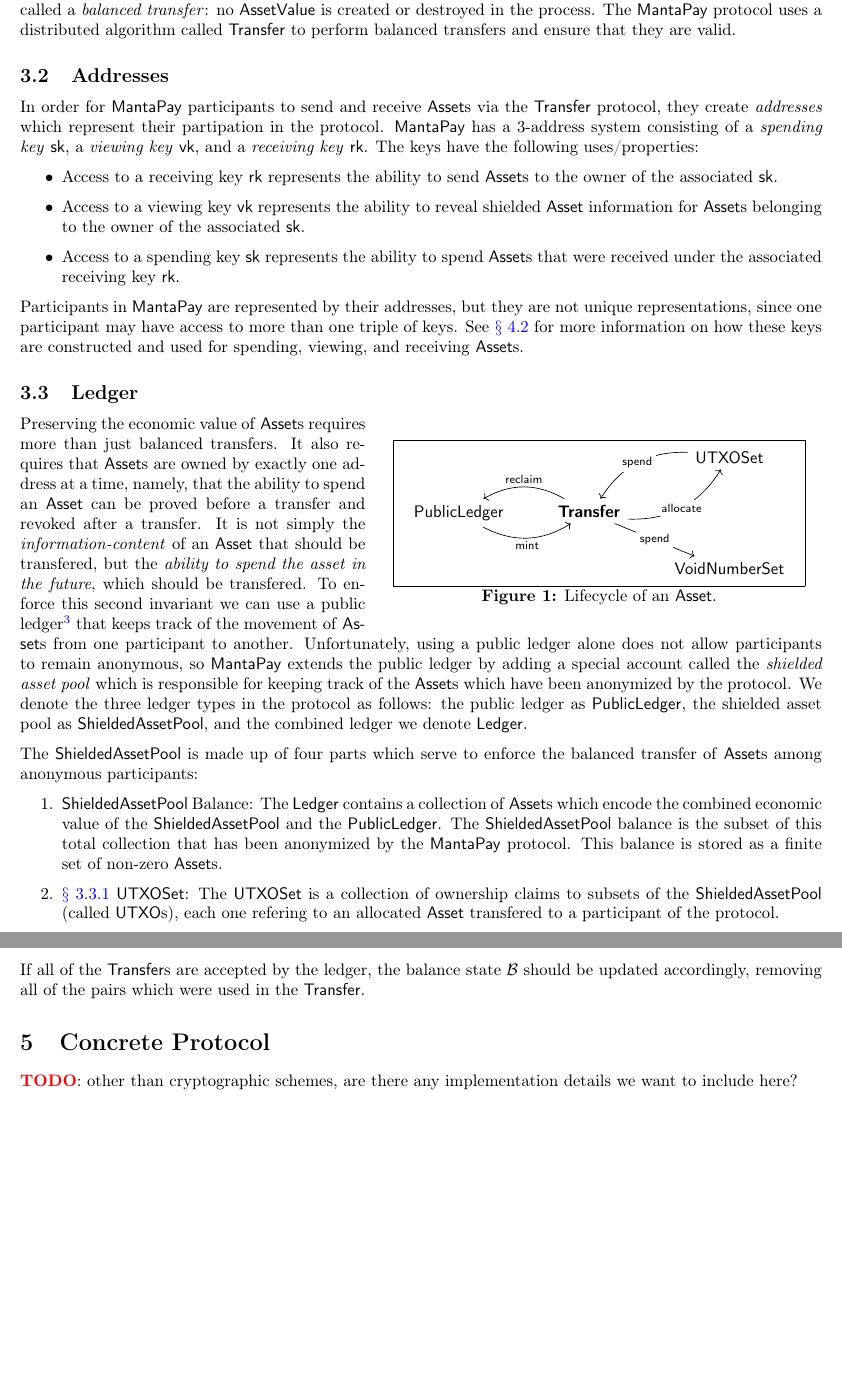
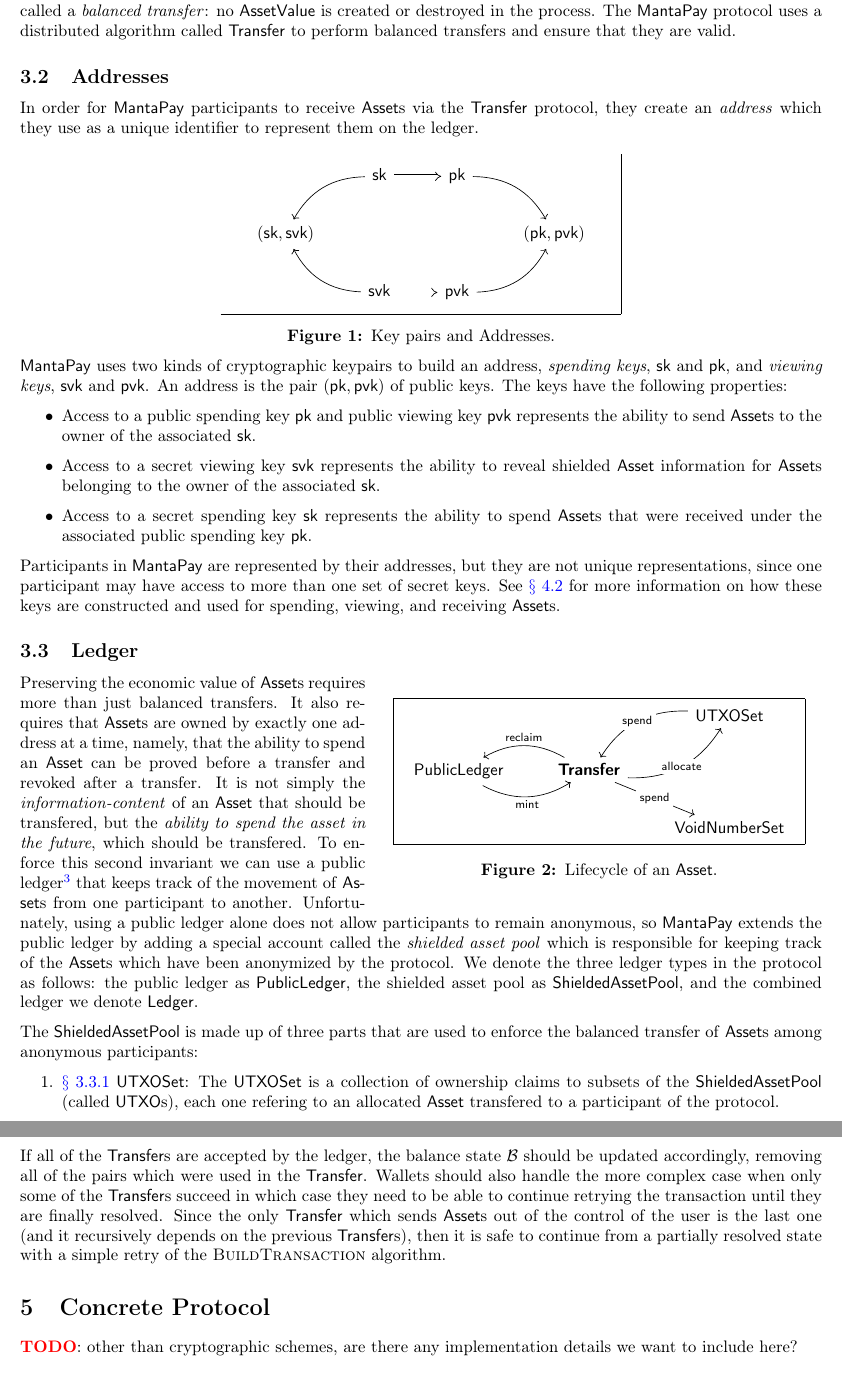
Before and after one commit to Manta-Network/spec, a LaTeX paper (manta-pay/spec.tex, which reads manta-pay/abstract-protocol.tex, manta-pay/concepts.tex, manta-pay/prelude.tex): two parts of pages 3 and 12 of 13, joined at a grey line, cut so that both start at the same text, the shorter picture padded with empty space. Compiled offline with pdfLaTeX; a LaTeX package or settings file that is missing is left out.

Commit message:
feat: address PR comments

```diff
--- a/manta-pay/abstract-protocol.tex
+++ b/manta-pay/abstract-protocol.tex
@@ -487,4 +476,3 @@ to receive a $\List(\TransferPost)$ to send to the ledger, representing the tran
 \end{algorithmic}
 \end{algorithm*}
 
-If all of the \Transfer{s} are accepted by the ledger, the balance state $\mathcal{B}$ should be updated accordingly, removing all of the pairs which were used in the \Transfer{}.
@@ -490,0 +485,3 @@ If all of the \Transfer{s} are accepted by the ledger, the balance state $\mathc
+to receive a $\List(\TransferPost)$ to send to the ledger, representing the transfer of $\total$ to $\rk$.
+
+If all of the \Transfer{s} are accepted by the ledger, the balance state $\mathcal{B}$ should be updated accordingly, removing all of the pairs which were used in the \Transfer{}. Wallets should also handle the more complex case when only some of the \Transfer{s} succeed in which case they need to be able to continue retrying the transaction until they are finally resolved. Since the only \Transfer{} which sends \Asset{s} out of the control of the user is the last one (and it recursively depends on the previous \Transfer{s}), then it is safe to continue from a partially resolved state with a simple retry of the $\textsc{BuildTransaction}$ algorithm.
--- a/manta-pay/concepts.tex
+++ b/manta-pay/concepts.tex
@@ -13,15 +13,32 @@ Whenever an \Asset{} is being used in a public setting, we simply refer to it as
 
 \lsubsection{Addresses}{addresses}
 
-In order for \MantaPay{} participants to send and receive \Asset{s} via the \Transfer{} protocol, they create \emph{addresses} which represent their partipation in the protocol. \MantaPay{} has a $3$-address system consisting of a \emph{spending key} $\sk$, a \emph{viewing key} $\vk$, and a \emph{receiving key} $\rk$. The keys have the following uses/properties:
+In order for \MantaPay{} participants to receive \Asset{s} via the \Transfer{} protocol, they create an \emph{address} which they use as a unique identifier to represent them on the ledger.
+
+\begin{center}
+    \vspace{1em}
+    \begin{mdframed}[leftmargin=0.25\textwidth, rightmargin=0.25\textwidth]
+        \begin{center}
+    \begin{tikzcd}
+        & \sk \arrow[r, Rightarrow] \arrow[ld, bend right] & \pk \arrow[rd, bend left] & \\
+        {(\sk, \svk)} & & & {(\pk, \pvk)} \\
+        & \svk \arrow[r, Rightarrow] \arrow[lu, bend left] & \pvk \arrow[ru, bend right] &
+    \end{tikzcd}
+        \end{center}
+    \end{mdframed}
+    \vspace{-1em}
+    \captionof{figure}{Key pairs and Addresses.}
+\end{center}
+
+\MantaPay{} uses two kinds of cryptographic keypairs to build an address, \emph{spending keys}, $\sk$ and $\pk$, and \emph{viewing keys}, $\svk$ and $\pvk$. An address is the pair $(\pk, \pvk)$ of public keys. The keys have the following properties:
 
 \begin{itemize}
-    \item Access to a receiving key $\rk$ represents the ability to send \Asset{s} to the owner of the associated $\sk$.
-    \item Access to a viewing key $\vk$ represents the ability to reveal shielded \Asset{} information for \Asset{s} belonging to the owner of the associated $\sk$.
-    \item Access to a spending key $\sk$ represents the ability to spend \Asset{s} that were received under the associated receiving key $\rk$.
+    \item Access to a public spending key $\pk$ and public viewing key $\pvk$ represents the ability to send \Asset{s} to the owner of the associated $\sk$.
+    \item Access to a secret viewing key $\svk$ represents the ability to reveal shielded \Asset{} information for \Asset{s} belonging to the owner of the associated $\sk$.
+    \item Access to a secret spending key $\sk$ represents the ability to spend \Asset{s} that were received under the associated public spending key $\pk$.
 \end{itemize}
 
-Participants in \MantaPay{} are represented by their addresses, but they are not unique representations, since one participant may have access to more than one triple of keys. See \autoref{sec:addresses-and-key-components} for more information on how these keys are constructed and used for spending, viewing, and receiving \Asset{s}.
+Participants in \MantaPay{} are represented by their addresses, but they are not unique representations, since one participant may have access to more than one set of secret keys. See \autoref{sec:addresses-and-key-components} for more information on how these keys are constructed and used for spending, viewing, and receiving \Asset{s}.
 
 \subsection{Ledger}
 
@@ -44,10 +61,9 @@ Participants in \MantaPay{} are represented by their addresses, but they are not
 
 Preserving the economic value of \Asset{s} requires more than just balanced transfers. It also requires that \Asset{s} are owned by exactly one address at a time, namely, that the ability to spend an \Asset{} can be proved before a transfer and revoked after a transfer. It is not simply the \emph{information-content} of an \Asset{} that should be transfered, but the \emph{ability to spend the asset in the future}, which should be transfered. To enforce this second invariant we can use a public ledger\footnotemark{} that keeps track of the movement of \Asset{s} from one participant to another. Unfortunately, using a public ledger alone does not allow participants to remain anonymous, so \MantaPay{} extends the public ledger by adding a special account called the \emph{shielded asset pool} which is responsible for keeping track of the \Asset{s} which have been anonymized by the protocol. We denote the three ledger types in the protocol as follows: the public ledger as \PublicLedger{}, the shielded asset pool as \ShieldedAssetPool{}, and the combined ledger we denote \Ledger{}.
 
-The \ShieldedAssetPool{} is made up of four parts which serve to enforce the balanced transfer of \Asset{s} among anonymous participants:
+The \ShieldedAssetPool{} is made up of three parts that are used to enforce the balanced transfer of \Asset{s} among anonymous participants:
 
 \begin{enumerate}
-    \item \ShieldedAssetPool{} Balance: The \Ledger{} contains a collection of \Asset{s} which encode the combined economic value of the \ShieldedAssetPool{} and the \PublicLedger{}. The \ShieldedAssetPool{} balance is the subset of this total collection that has been anonymized by the \MantaPay{} protocol. This balance is stored as a finite set of non-zero \Asset{s}.
     \item \autoref{sec:ledger-utxo-set} \UTXOSet{}: The \UTXOSet{} is a collection of ownership claims to subsets of the \ShieldedAssetPool{} (called \UTXO{s}), each one refering to an allocated \Asset{} transfered to a participant of the protocol.
     \item \autoref{sec:ledger-encrypted-notes} \EncryptedNote{s}: For every \UTXO{} there is a matching \EncryptedNote{} which contains information necessary to spend the \Asset{}, which can be used to \emph{provably reconstruct} the \UTXO{} convincing the \Ledger{} of unique ownership. The \EncryptedNote{} can only be decrypted by the recipient of the \Asset{}, specifically, the correct viewing key $\vk$. See \autoref{sec:addresses} for more.
     \item \autoref{sec:ledger-void-number-set} \VoidNumberSet{}: The \VoidNumberSet{} is a collection of commitments, like \UTXO{s}, but which track the \emph{spent state} of an \Asset{} and are used to prove to the \Ledger{} that an \Asset{} is spent \emph{exactly one time}.
--- a/manta-pay/prelude.tex
+++ b/manta-pay/prelude.tex
@@ -166,6 +192,7 @@
 \newcommand{\prove}{{\textsf{prove}}}
 \newcommand{\public}{{\textsf{public}}}
 \newcommand{\pub}{{\textsf{pub}}}
+\newcommand{\pvk}{{\textsf{pvk}}}
 \newcommand{\receivers}{{\textsf{receivers}}}
 \newcommand{\receiver}{{\textsf{receiver}}}
 \newcommand{\receive}{{\textsf{receive}}}
@@ -184,6 +211,7 @@
 \newcommand{\spend}{{\textsf{spend}}}
 \newcommand{\spent}{{\textsf{spent}}}
 \newcommand{\stateF}{{\textsf{state}}}
+\newcommand{\svk}{{\textsf{svk}}}
 \newcommand{\total}{{\textsf{total}}}
 \newcommand{\trapdoor}{{\textsf{trapdoor}}}
 \newcommand{\update}{{\textsf{update}}}
```
Also changed, not shown: manta-pay/introduction.tex (+7 -9 lines), manta-pay/spec.tex (+1 -24 lines), manta-pay/spec.pdf, manta-pay/abstract-protocol.tex (19 more changed lines), manta-pay/concepts.tex (2 more changed lines), manta-pay/prelude.tex (26 more changed lines).
